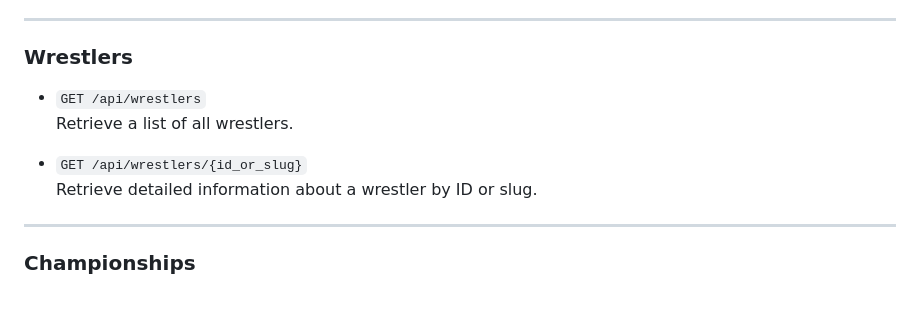
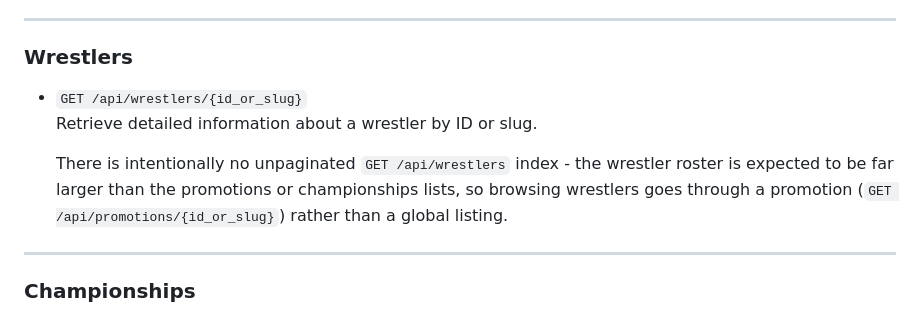
Before and after one commit to outofjam/popdropkickv1, a Markdown page: README.md, the part around the change. Rendered like a GitHub page.

Commit message:
Remove documented-but-nonexistent GET /api/wrestlers index from README
The wrestler index route has been commented out in routes/api.php
since before this repo's history here, with the note "removed from
endpoints. this one doesn't make sense" - but README still documented
it. Decided against re-adding it (the roster is expected to be much
larger than promotions/championships, unlike those two which do have
working paginated indexes), so fixing the docs to match reality instead.

Fixes outofjam/popdropkickv1#26.

Co-Authored-By: Claude Sonnet 5 <noreply@anthropic.com>
Claude-Session: https://claude.ai/code/session_01XaHWvhkMX99XeYCi3CZ8JD

```diff
--- a/README.md
+++ b/README.md
@@ -41,11 +41,13 @@ PopDropkick API is a RESTful API designed to manage and serve data related to pr
 
 ### Wrestlers
 
-- `GET /api/wrestlers`
-  Retrieve a list of all wrestlers.
-
 - `GET /api/wrestlers/{id_or_slug}`
   Retrieve detailed information about a wrestler by ID or slug.
+
+  There is intentionally no unpaginated `GET /api/wrestlers` index - the
+  wrestler roster is expected to be far larger than the promotions or
+  championships lists, so browsing wrestlers goes through a promotion
+  (`GET /api/promotions/{id_or_slug}`) rather than a global listing.
 
 ---
 
```
